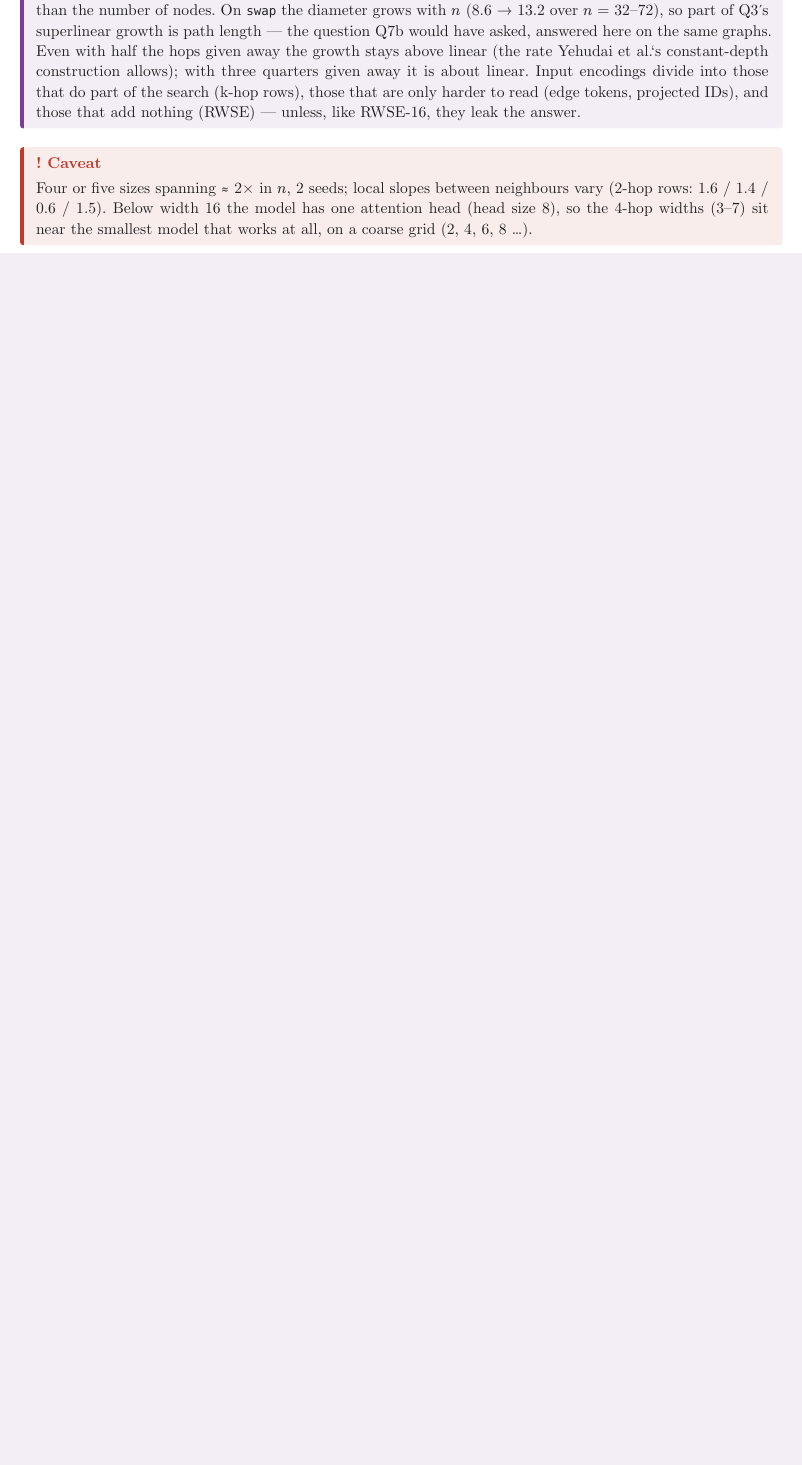
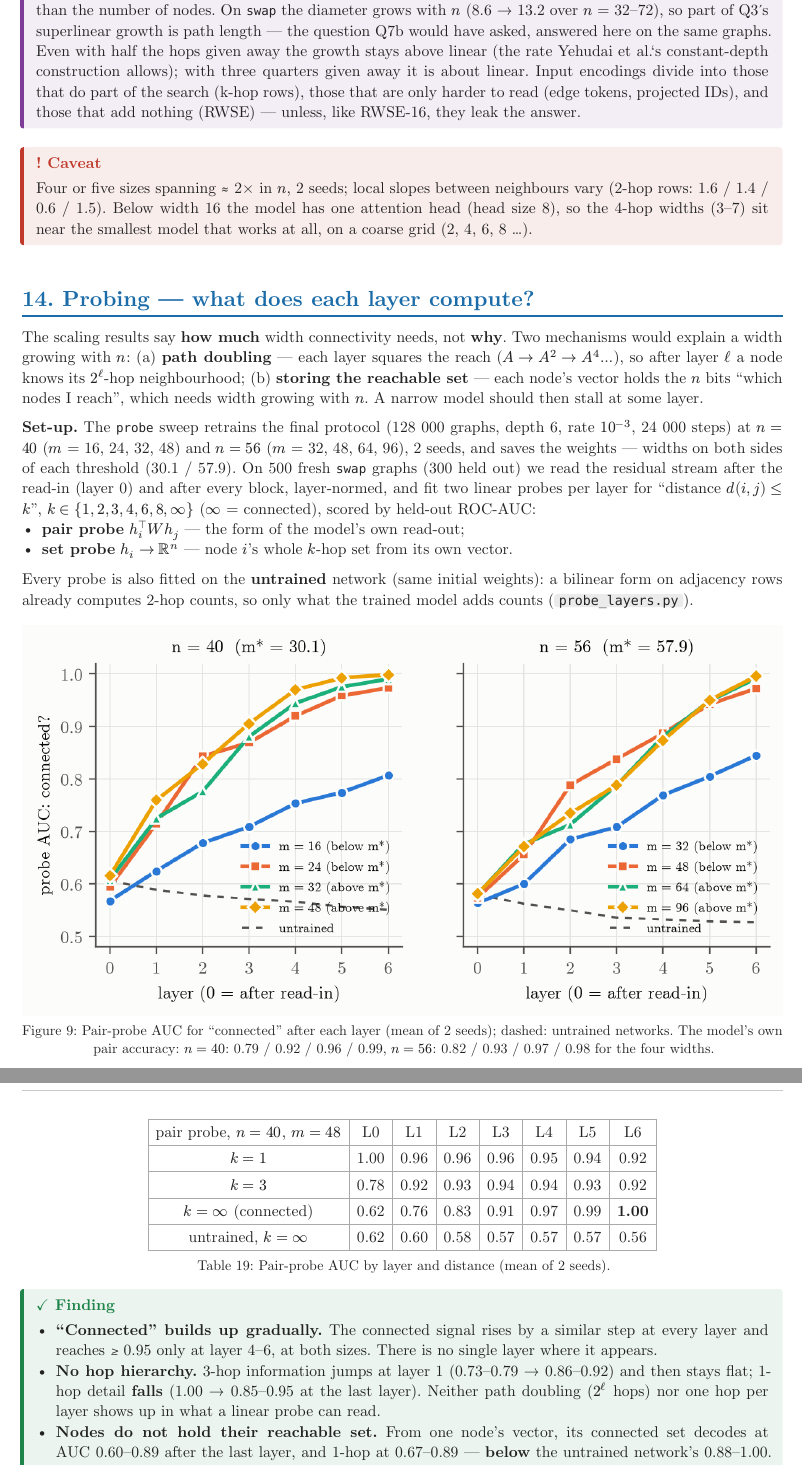
Before and after one commit to barsboldb/mpgnn, a Typst document (reports/width-progress.typ): part of page 21 of 22 before the commit and two parts of pages 22 and 23 of 25 after it, the two joined at a grey line, cut so that both start at the same text, the shorter picture padded with empty space. Compiled offline with Typst 0.15; a missing font is replaced by an installed copy or a similar font.

Commit message:
report: probing section (figure, per-layer table, findings), summary bullet, timeline 10-21, next steps; figure script draws the probe figure

```diff
--- a/reports/width-progress.typ
+++ b/reports/width-progress.typ
@@ -1035,3 +1042,55 @@ $n = 72$ added for $k$-hop rows, whose widths stay small (147 runs):
   on a coarse grid (2, 4, 6, 8 …).
 ]
 
+= Probing — what does each layer compute?
+
+The scaling results say *how much* width connectivity needs, not *why*. Two
+mechanisms would explain a width growing with $n$: (a) *path doubling* — each layer
+squares the reach ($A -> A^2 -> A^4 ...$), so after layer $ell$ a node knows its
+$2^ell$-hop neighbourhood; (b) *storing the reachable set* — each node's vector holds
+the $n$ bits "which nodes I reach", which needs width growing with $n$. A narrow model
+should then stall at some layer.
+
+*Set-up.* The `probe` sweep retrains the final protocol (128 000 graphs, depth 6, rate
+$10^(-3)$, 24 000 steps) at $n = 40$ ($m$ = 16, 24, 32, 48) and $n = 56$ ($m$ = 32, 48,
+64, 96), 2 seeds, and saves the weights — widths on both sides of each threshold
+(30.1 / 57.9). On 500 fresh `swap` graphs (300 held out) we read the residual stream after
+the read-in (layer 0) and after every block, layer-normed, and fit two linear probes
+per layer for "distance $d(i, j) <= k$", $k in {1, 2, 3, 4, 6, 8, oo}$ ($oo$ =
+connected), scored by held-out ROC-AUC:
+- *pair probe* $h_i^top W h_j$ — the form of the model's own read-out;
+- *set probe* $h_i -> RR^n$ — node $i$'s whole $k$-hop set from its own vector.
+Every probe is also fitted on the *untrained* network (same initial weights): a
+bilinear form on adjacency rows already computes 2-hop counts, so only what the
+trained model adds counts (#kbd("probe_layers.py")).
+
+#figure(
+  image("figures/width-probe-layers.png", width: 100%),
+  caption: [Pair-probe AUC for "connected" after each layer (mean of 2 seeds); dashed:
+  untrained networks. The model's own pair accuracy: $n = 40$: 0.79 / 0.92 / 0.96 / 0.99,
+  $n = 56$: 0.82 / 0.93 / 0.97 / 0.98 for the four widths.],
+)
+
+#figure(
+  tbl(columns: 8,
+    [pair probe, $n = 40$, $m = 48$], [L0], [L1], [L2], [L3], [L4], [L5], [L6],
+    [$k = 1$], [1.00], [0.96], [0.96], [0.96], [0.95], [0.94], [0.92],
+    [$k = 3$], [0.78], [0.92], [0.93], [0.94], [0.94], [0.93], [0.92],
+    [$k = oo$ (connected)], [0.62], [0.76], [0.83], [0.91], [0.97], [0.99], [*1.00*],
+    [untrained, $k = oo$], [0.62], [0.60], [0.58], [0.57], [0.57], [0.57], [0.56],
+  ),
+  caption: [Pair-probe AUC by layer and distance (mean of 2 seeds).],
+)
+
+#finding[
+  - *"Connected" builds up gradually.* The connected signal rises by a similar step at
+    every layer and reaches ≥ 0.95 only at layer 4–6, at both sizes. There is no single
+    layer where it appears.
+  - *No hop hierarchy.* 3-hop information jumps at layer 1 (0.73–0.79 → 0.86–0.92) and
+    then stays flat; 1-hop detail *falls* (1.00 → 0.85–0.95 at the last layer). Neither
+    path doubling ($2^ell$ hops) nor one hop per layer shows up in what a linear probe
+    can read.
+  - *Nodes do not hold their reachable set.* From one node's vector, its connected
+    set decodes at AUC 0.60–0.89 after the last layer, and 1-hop at 0.67–0.89 — *below*
+    the untrained network's 0.88–1.00. Comparing two nodes' vectors gives 0.99–1.00.
+  - *Width.* Models far below the critical width ($n = 40$, $m = 16$; $n = 56$, $m = 32$)
@@ -1037,0 +1104 @@ $n = 72$ added for $k$-hop rows, whose widths stay small (147 runs):
+#meaning[
```
Also changed, not shown: reports/figures/width-probe-layers.png (added), reports/figures/width-q7c-scaling.png, reports/width-progress.pdf, reports/width-progress.typ (40 more changed lines), 1 other file.
